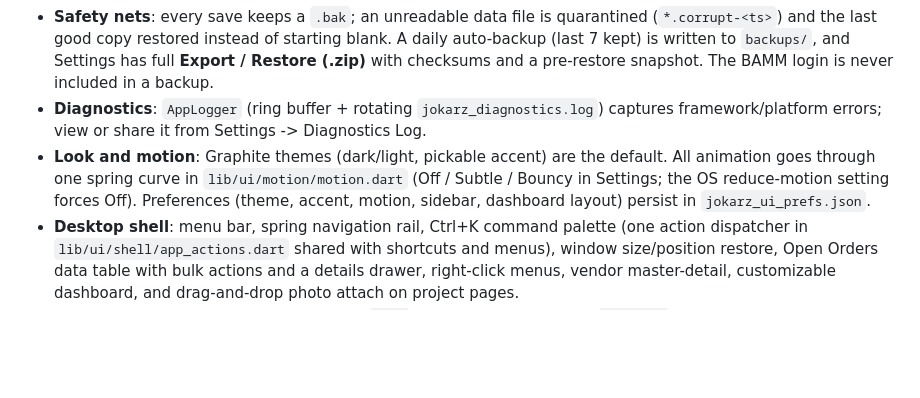
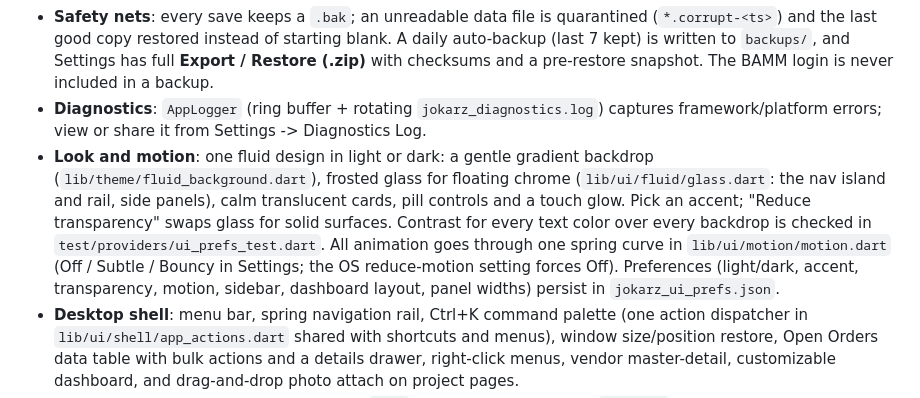
Before and after one commit to Flexingg/Jokarz-Engineering, a Markdown page: README.md, the part around one of its changes. Drawn GitHub-style; blank space fills up the shorter version.

Commit message:
README: describe the fluid light/dark design
Co-Authored-By: Claude Opus 5.5 <noreply@anthropic.com>
Claude-Session: https://claude.ai/code/session_01TR7vkwyyWjMCsEXXxD3e16

```diff
--- a/README.md
+++ b/README.md
@@ -135,7 +135,7 @@ Engineered specifically for plant floor mechanical engineers managing production
 - **Sync**: `lib/services/sync_service.dart` is one generic implementation over six Firestore collections. Merging is last-write-wins on `updatedAt` via the pure `mergeByUpdatedAt` (`sync_merge.dart`); edits made since the last sync that lose to a different cloud edit are logged and counted in the sync status.
 - **Safety nets**: every save keeps a `.bak`; an unreadable data file is quarantined (`*.corrupt-<ts>`) and the last good copy restored instead of starting blank. A daily auto-backup (last 7 kept) is written to `backups/`, and Settings has full **Export / Restore (.zip)** with checksums and a pre-restore snapshot. The BAMM login is never included in a backup.
 - **Diagnostics**: `AppLogger` (ring buffer + rotating `jokarz_diagnostics.log`) captures framework/platform errors; view or share it from Settings -> Diagnostics Log.
-- **Look and motion**: Graphite themes (dark/light, pickable accent) are the default. All animation goes through one spring curve in `lib/ui/motion/motion.dart` (Off / Subtle / Bouncy in Settings; the OS reduce-motion setting forces Off). Preferences (theme, accent, motion, sidebar, dashboard layout) persist in `jokarz_ui_prefs.json`.
+- **Look and motion**: one fluid design in light or dark: a gentle gradient backdrop (`lib/theme/fluid_background.dart`), frosted glass for floating chrome (`lib/ui/fluid/glass.dart`: the nav island and rail, side panels), calm translucent cards, pill controls and a touch glow. Pick an accent; "Reduce transparency" swaps glass for solid surfaces. Contrast for every text color over every backdrop is checked in `test/providers/ui_prefs_test.dart`. All animation goes through one spring curve in `lib/ui/motion/motion.dart` (Off / Subtle / Bouncy in Settings; the OS reduce-motion setting forces Off). Preferences (light/dark, accent, transparency, motion, sidebar, dashboard layout, panel widths) persist in `jokarz_ui_prefs.json`.
 - **Desktop shell**: menu bar, spring navigation rail, Ctrl+K command palette (one action dispatcher in `lib/ui/shell/app_actions.dart` shared with shortcuts and menus), window size/position restore, Open Orders data table with bulk actions and a details drawer, right-click menus, vendor master-detail, customizable dashboard, and drag-and-drop photo attach on project pages.
 - **UI structure**: large screens are split into `part` files next to the screen (`*_parts/`).
 - **CI**: `.github/workflows/ci.yml` runs analyze + tests with coverage on every PR; `release.yml` re-runs the gate before building.
```
Also changed, not shown: other parts of README.md (+1 -1 lines).
